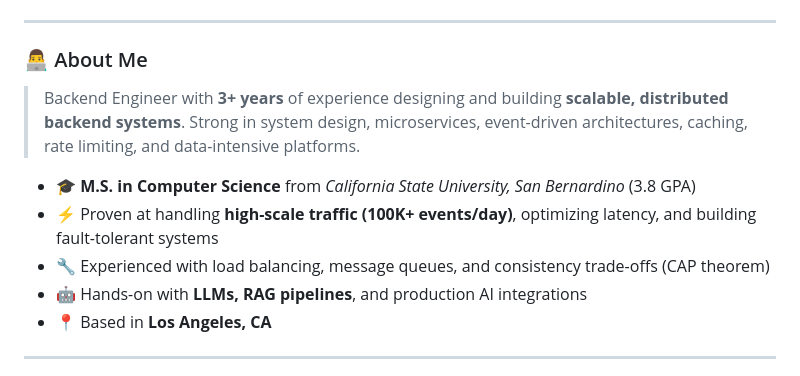
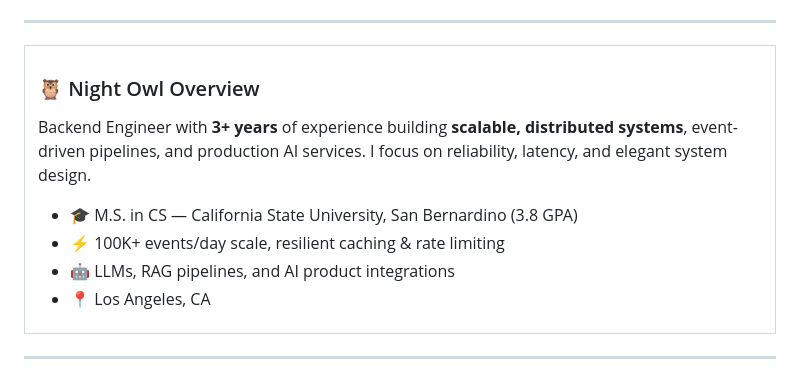
Before and after one commit to Manishrdy/manishrdy, a Markdown page: README.md, the part around one of its changes. Drawn GitHub-style.

Commit message:
Redesign README with night owl theme

```diff
--- a/README.md
+++ b/README.md
@@ -17,15 +17,26 @@
 
 ---
 
-### 👨‍💻 About Me
-
-> Backend Engineer with **3+ years** of experience designing and building **scalable, distributed backend systems**. Strong in system design, microservices, event-driven architectures, caching, rate limiting, and data-intensive platforms.
-
-- 🎓 **M.S. in Computer Science** from *California State University, San Bernardino* (3.8 GPA)
-- ⚡ Proven at handling **high-scale traffic (100K+ events/day)**, optimizing latency, and building fault-tolerant systems
-- 🔧 Experienced with load balancing, message queues, and consistency trade-offs (CAP theorem)
-- 🤖 Hands-on with **LLMs, RAG pipelines**, and production AI integrations
-- 📍 Based in **Los Angeles, CA**
+<div align="center">
+  <table>
+    <tr>
+      <td>
+        <h3>🦉 Night Owl Overview</h3>
+        <p>
+          Backend Engineer with <strong>3+ years</strong> of experience building
+          <strong>scalable, distributed systems</strong>, event-driven pipelines, and
+          production AI services. I focus on reliability, latency, and elegant system design.
+        </p>
+        <ul>
+          <li>🎓 M.S. in CS — California State University, San Bernardino (3.8 GPA)</li>
+          <li>⚡ 100K+ events/day scale, resilient caching & rate limiting</li>
+          <li>🤖 LLMs, RAG pipelines, and AI product integrations</li>
+          <li>📍 Los Angeles, CA</li>
+        </ul>
+      </td>
+    </tr>
+  </table>
+</div>
 
 ---
 
```
Also changed, not shown: other parts of README.md (+128 -97 lines).
